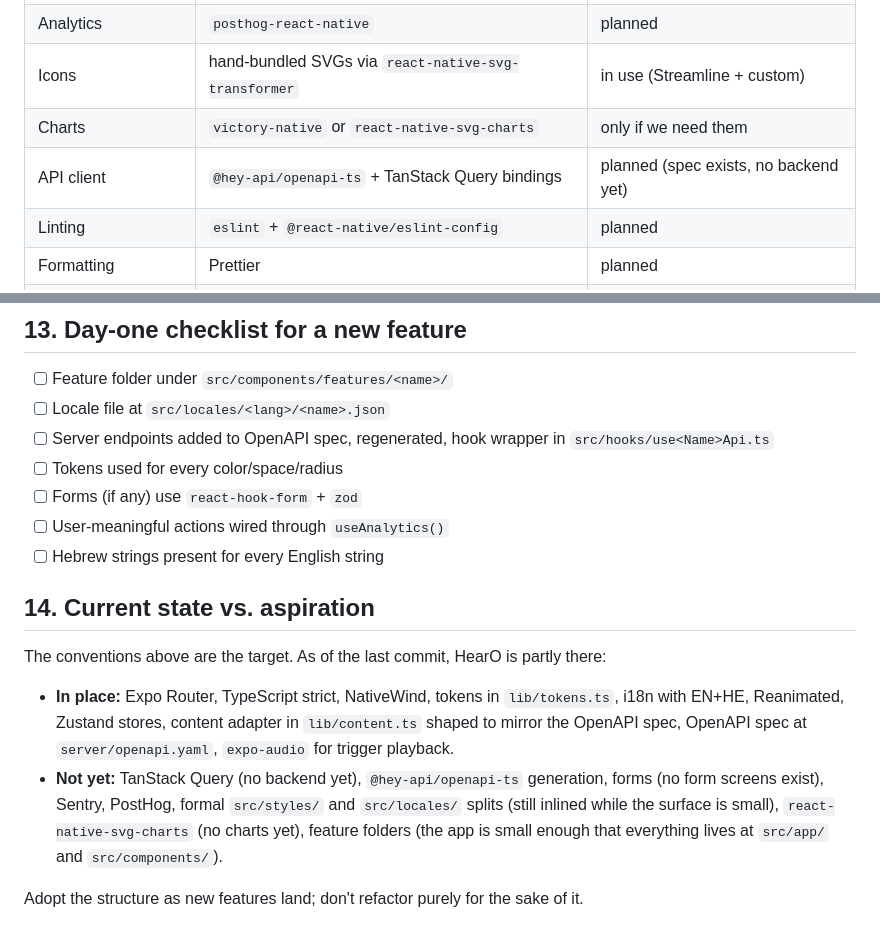
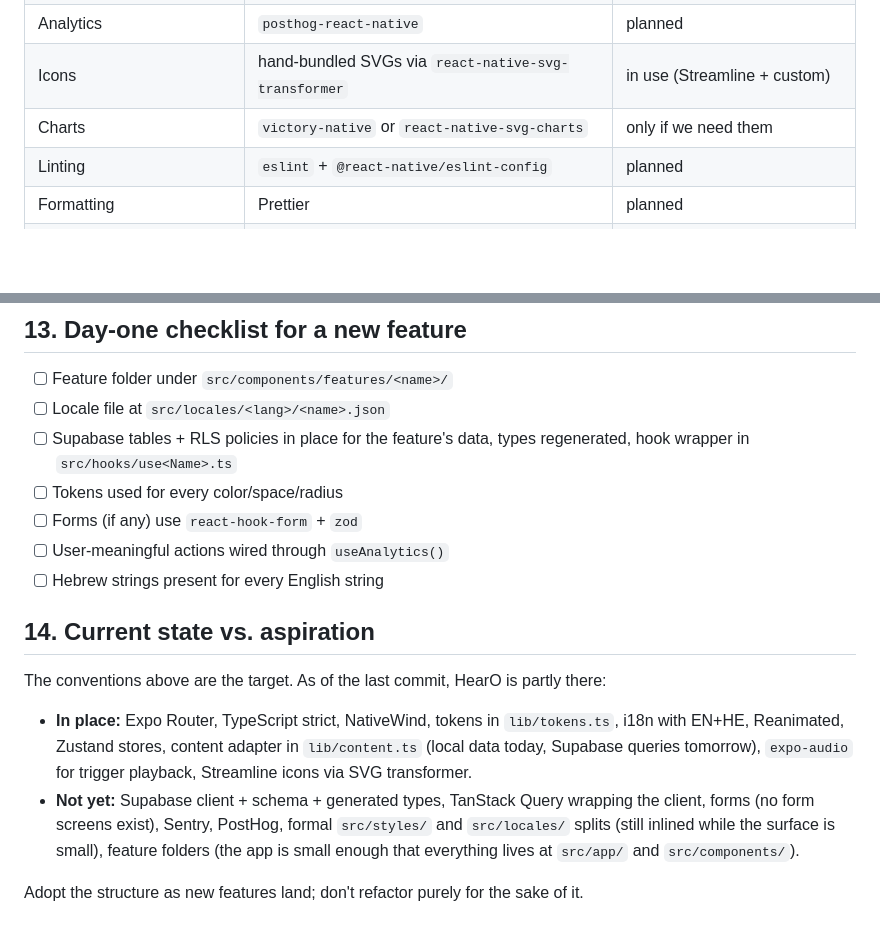
Before and after one commit to OmerKeinan1/Hearo, a Markdown page: CONVENTIONS.md, 2 parts joined by grey strips. Rendered like a GitHub page; blank space fills up the shorter version.

```diff
--- a/CONVENTIONS.md
+++ b/CONVENTIONS.md
@@ -20,7 +23,6 @@ Conventions for the React Native (Expo) UI. Sister docs: [`../FRONTEND.md`](../F
 | Analytics | `posthog-react-native` | planned |
 | Icons | hand-bundled SVGs via `react-native-svg-transformer` | in use (Streamline + custom) |
 | Charts | `victory-native` or `react-native-svg-charts` | only if we need them |
-| API client | `@hey-api/openapi-ts` + TanStack Query bindings | planned (spec exists, no backend yet) |
 | Linting | `eslint` + `@react-native/eslint-config` | planned |
 | Formatting | Prettier | planned |
 | Audio | `expo-audio` | in use |
@@ -183,7 +189,7 @@ Rules:
 
 - [ ] Feature folder under `src/components/features/<name>/`
 - [ ] Locale file at `src/locales/<lang>/<name>.json`
-- [ ] Server endpoints added to OpenAPI spec, regenerated, hook wrapper in `src/hooks/use<Name>Api.ts`
+- [ ] Supabase tables + RLS policies in place for the feature's data, types regenerated, hook wrapper in `src/hooks/use<Name>.ts`
 - [ ] Tokens used for every color/space/radius
 - [ ] Forms (if any) use `react-hook-form` + `zod`
 - [ ] User-meaningful actions wired through `useAnalytics()`
@@ -193,7 +199,7 @@ Rules:
 
 The conventions above are the target. As of the last commit, HearO is partly there:
 
-- **In place:** Expo Router, TypeScript strict, NativeWind, tokens in `lib/tokens.ts`, i18n with EN+HE, Reanimated, Zustand stores, content adapter in `lib/content.ts` shaped to mirror the OpenAPI spec, OpenAPI spec at `server/openapi.yaml`, `expo-audio` for trigger playback.
-- **Not yet:** TanStack Query (no backend yet), `@hey-api/openapi-ts` generation, forms (no form screens exist), Sentry, PostHog, formal `src/styles/` and `src/locales/` splits (still inlined while the surface is small), `react-native-svg-charts` (no charts yet), feature folders (the app is small enough that everything lives at `src/app/` and `src/components/`).
+- **In place:** Expo Router, TypeScript strict, NativeWind, tokens in `lib/tokens.ts`, i18n with EN+HE, Reanimated, Zustand stores, content adapter in `lib/content.ts` (local data today, Supabase queries tomorrow), `expo-audio` for trigger playback, Streamline icons via SVG transformer.
+- **Not yet:** Supabase client + schema + generated types, TanStack Query wrapping the client, forms (no form screens exist), Sentry, PostHog, formal `src/styles/` and `src/locales/` splits (still inlined while the surface is small), feature folders (the app is small enough that everything lives at `src/app/` and `src/components/`).
 
 Adopt the structure as new features land; don't refactor purely for the sake of it.
```
Also changed, not shown: other parts of CONVENTIONS.md (+19 -12 lines), README.md (+9 -5 lines), openspec/README.md (+1 -1 lines).
